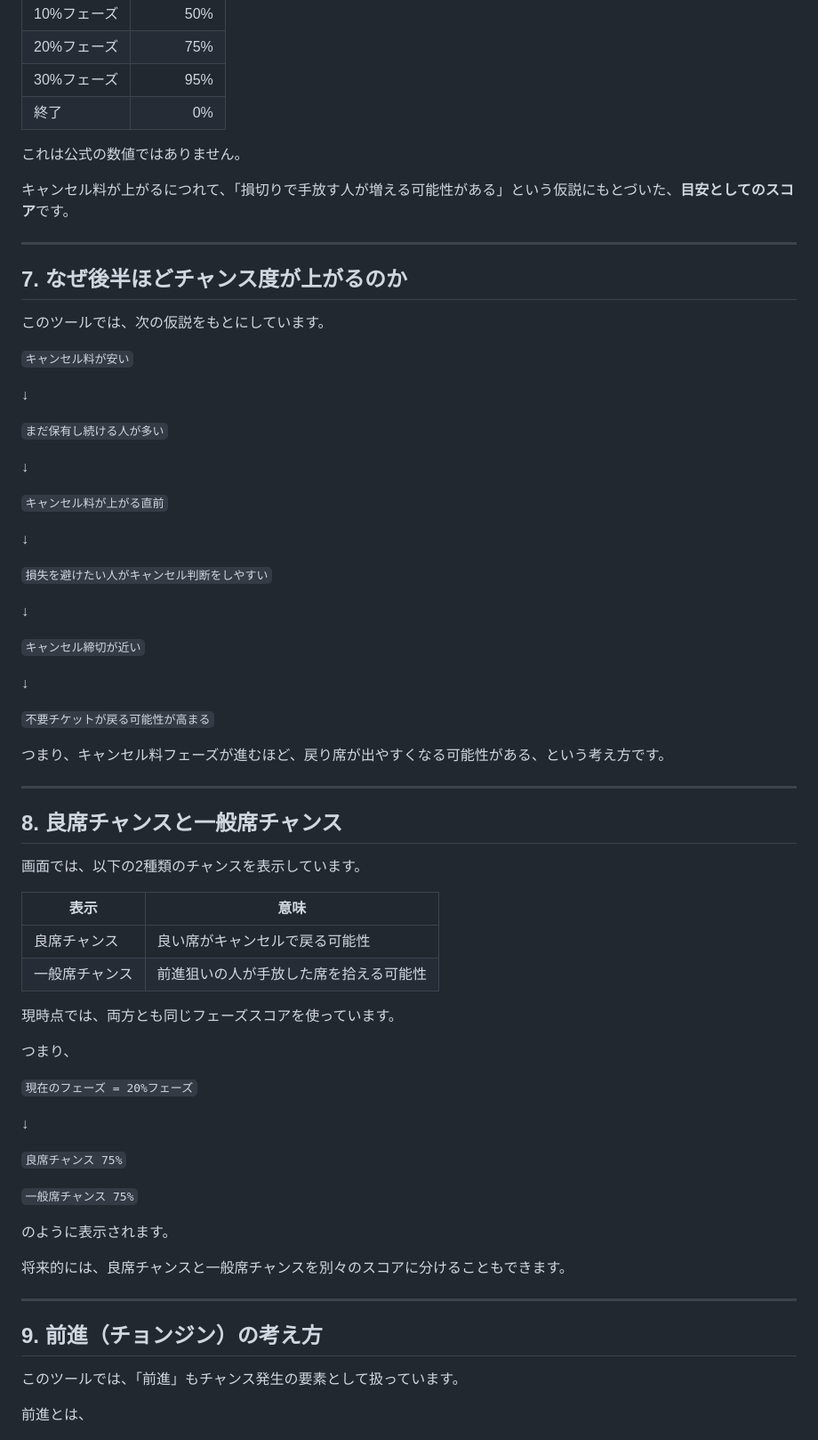
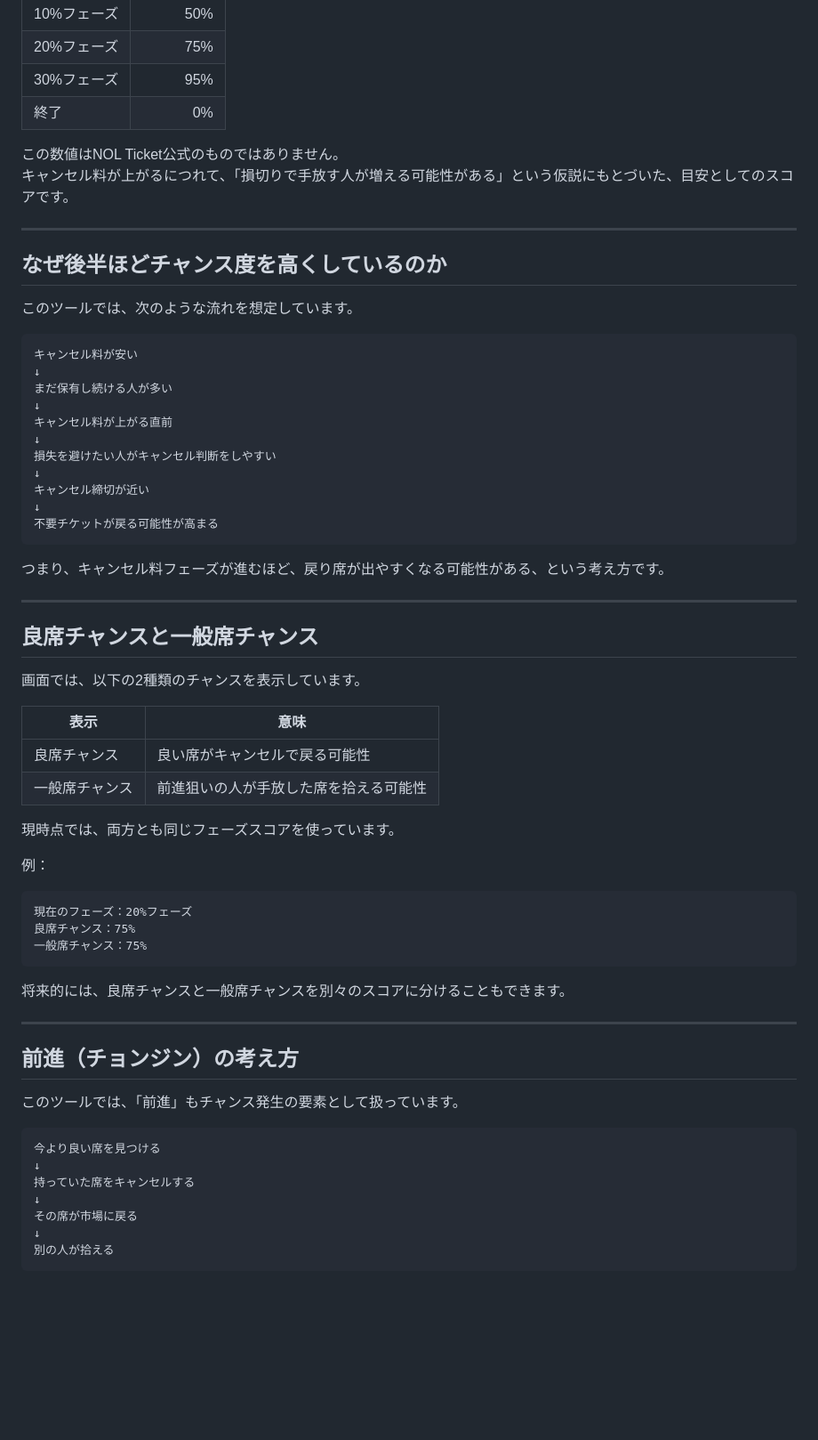
Before and after one commit to byeolsatang/nolticket-chance, a Markdown page: README.md, the part around one of its changes. Shown at 89% size. Drawn GitHub-style; blank space fills up the shorter version.

````diff
--- a/README.md
+++ b/README.md
@@ -91,43 +113,34 @@
 | 30%フェーズ | 95% |
 | 終了 | 0% |
 
-これは公式の数値ではありません。
-
-キャンセル料が上がるにつれて、「損切りで手放す人が増える可能性がある」という仮説にもとづいた、**目安としてのスコア**です。
+この数値はNOL Ticket公式のものではありません。
+キャンセル料が上がるにつれて、「損切りで手放す人が増える可能性がある」という仮説にもとづいた、目安としてのスコアです。
 
 ---
 
-## 7. なぜ後半ほどチャンス度が上がるのか
+## なぜ後半ほどチャンス度を高くしているのか
 
-このツールでは、次の仮説をもとにしています。
+このツールでは、次のような流れを想定しています。
 
-`キャンセル料が安い`
-
+```text
+キャンセル料が安い
 ↓
-
-`まだ保有し続ける人が多い`
-
+まだ保有し続ける人が多い
 ↓
-
-`キャンセル料が上がる直前`
-
+キャンセル料が上がる直前
 ↓
-
-`損失を避けたい人がキャンセル判断をしやすい`
-
+損失を避けたい人がキャンセル判断をしやすい
 ↓
-
-`キャンセル締切が近い`
-
+キャンセル締切が近い
 ↓
-
-`不要チケットが戻る可能性が高まる`
+不要チケットが戻る可能性が高まる
+```
 
 つまり、キャンセル料フェーズが進むほど、戻り席が出やすくなる可能性がある、という考え方です。
 
 ---
 
-## 8. 良席チャンスと一般席チャンス
+## 良席チャンスと一般席チャンス
 
 画面では、以下の2種類のチャンスを表示しています。
 
@@ -138,25 +151,29 @@
 
 現時点では、両方とも同じフェーズスコアを使っています。
 
-つまり、
+例：
 
-`現在のフェーズ = 20%フェーズ`
-
-↓
-
-`良席チャンス 75%`
-
-`一般席チャンス 75%`
-
-のように表示されます。
+```text
+現在のフェーズ：20%フェーズ
+良席チャンス：75%
+一般席チャンス：75%
+```
 
 将来的には、良席チャンスと一般席チャンスを別々のスコアに分けることもできます。
 
 ---
 
-## 9. 前進（チョンジン）の考え方
+## 前進（チョンジン）の考え方
 
 このツールでは、「前進」もチャンス発生の要素として扱っています。
 
-前進とは、
+```text
+今より良い席を見つける
+↓
+持っていた席をキャンセルする
+↓
+その席が市場に戻る
+↓
+別の人が拾える
+```
 
````
Also changed, not shown: other parts of README.md (+73 -79 lines).
